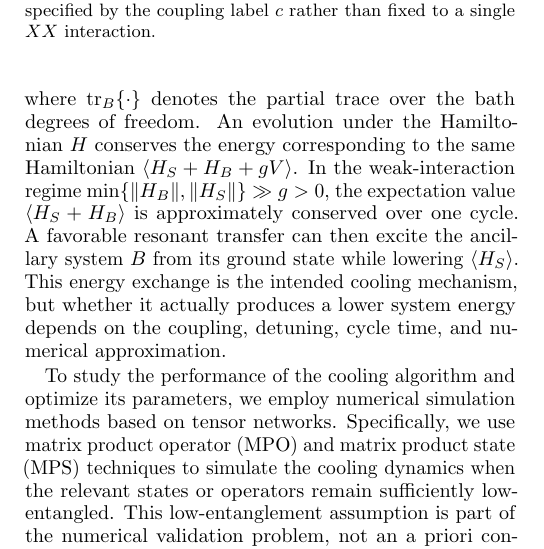
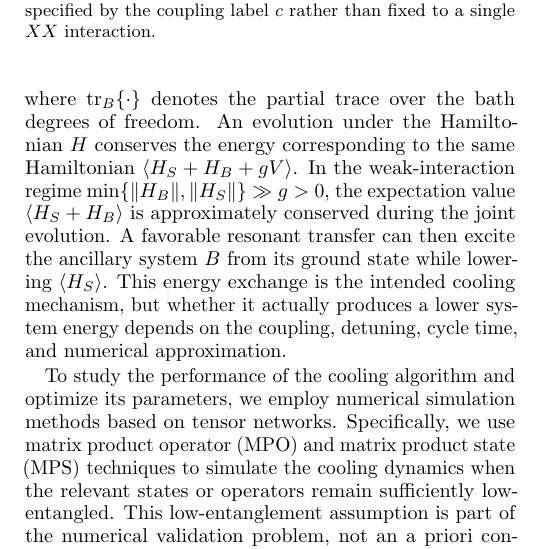
Before and after one commit to LionSR/CoolingTNS, a LaTeX paper (Notes/NotesTN/CoolingAlgTN.tex): part of one column of page 1 of 12, cut so that both start at the same text. Compiled offline with pdfLaTeX.

Commit message:
Address energy exchange review wording

```diff
--- a/Notes/NotesTN/CoolingAlgTN.tex
+++ b/Notes/NotesTN/CoolingAlgTN.tex
@@ -40,12 +40,12 @@ where $\tr_B\{\cdot\}$ denotes the partial trace over the bath degrees of freedo
 An evolution under the Hamiltonian $H$ conserves the energy corresponding to the same Hamiltonian $\langle H_S + H_B + gV\rangle$.
 In the weak-interaction regime
 \(\min\{\|H_B\|,\|H_S\|\}\gg g>0\), the expectation value
-\(\langle H_S+H_B\rangle\) is approximately conserved over one cycle.  A
-favorable resonant transfer can then excite the ancillary system \(B\) from
-its ground state while lowering \(\langle H_S\rangle\).  This energy exchange
-is the intended cooling mechanism, but whether it actually produces a lower
-system energy depends on the coupling, detuning, cycle time, and numerical
-approximation.
+\(\langle H_S+H_B\rangle\) is approximately conserved during the joint
+evolution.  A favorable resonant transfer can then excite the ancillary system
+\(B\) from its ground state while lowering \(\langle H_S\rangle\).  This energy
+exchange is the intended cooling mechanism, but whether it actually produces a
+lower system energy depends on the coupling, detuning, cycle time, and
+numerical approximation.
 
 To study the performance of the cooling algorithm and optimize its parameters, we employ numerical simulation methods based on tensor networks. Specifically, we use matrix product operator (MPO) and matrix product state (MPS) techniques to simulate the cooling dynamics when the relevant states or operators remain sufficiently low-entangled. This low-entanglement assumption is part of the numerical validation problem, not an a priori consequence of the cooling map; the large-\(N\) diagnostics below therefore track effective system, system-bath, and TDVP-sweep bond dimensions explicitly.
 
```
